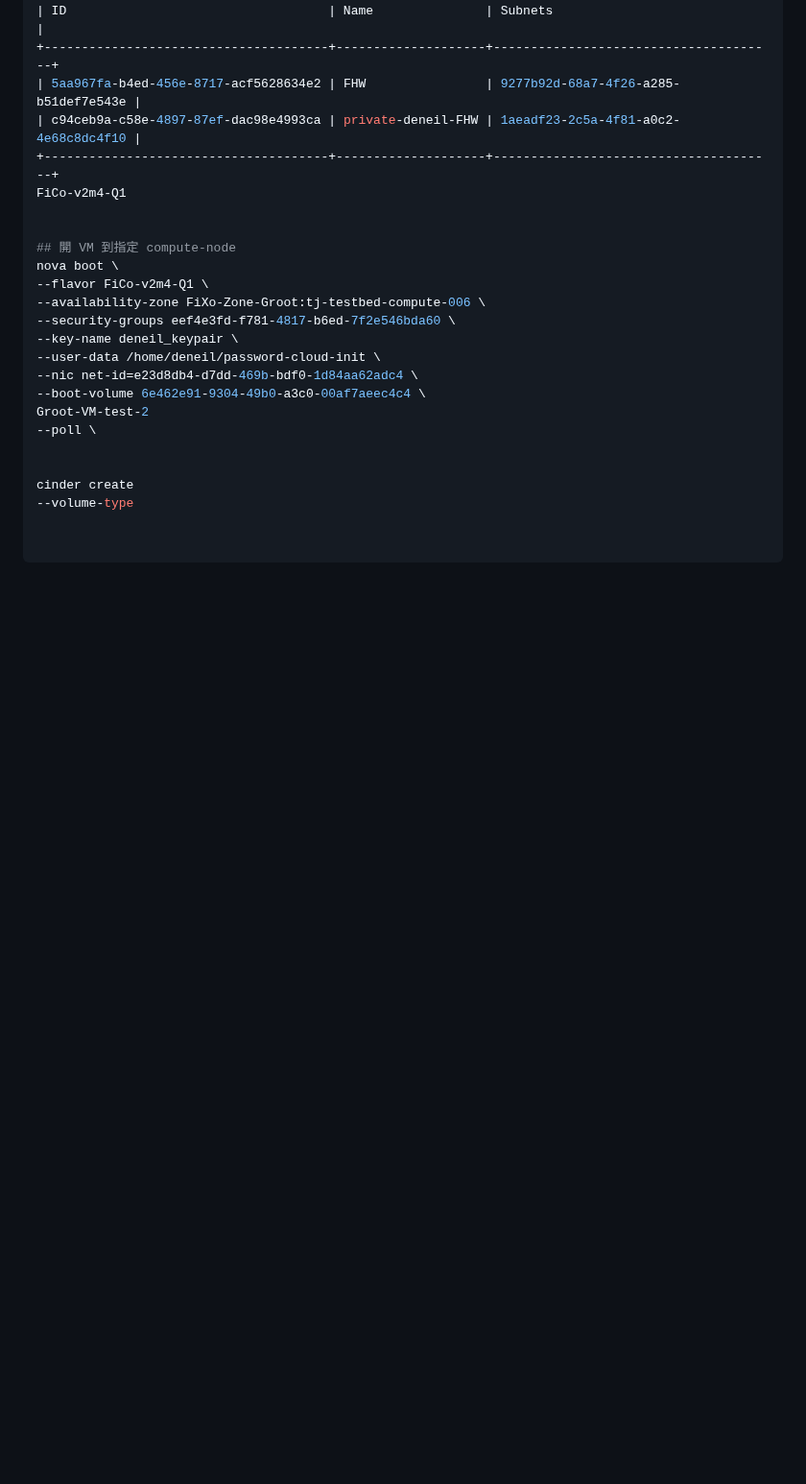
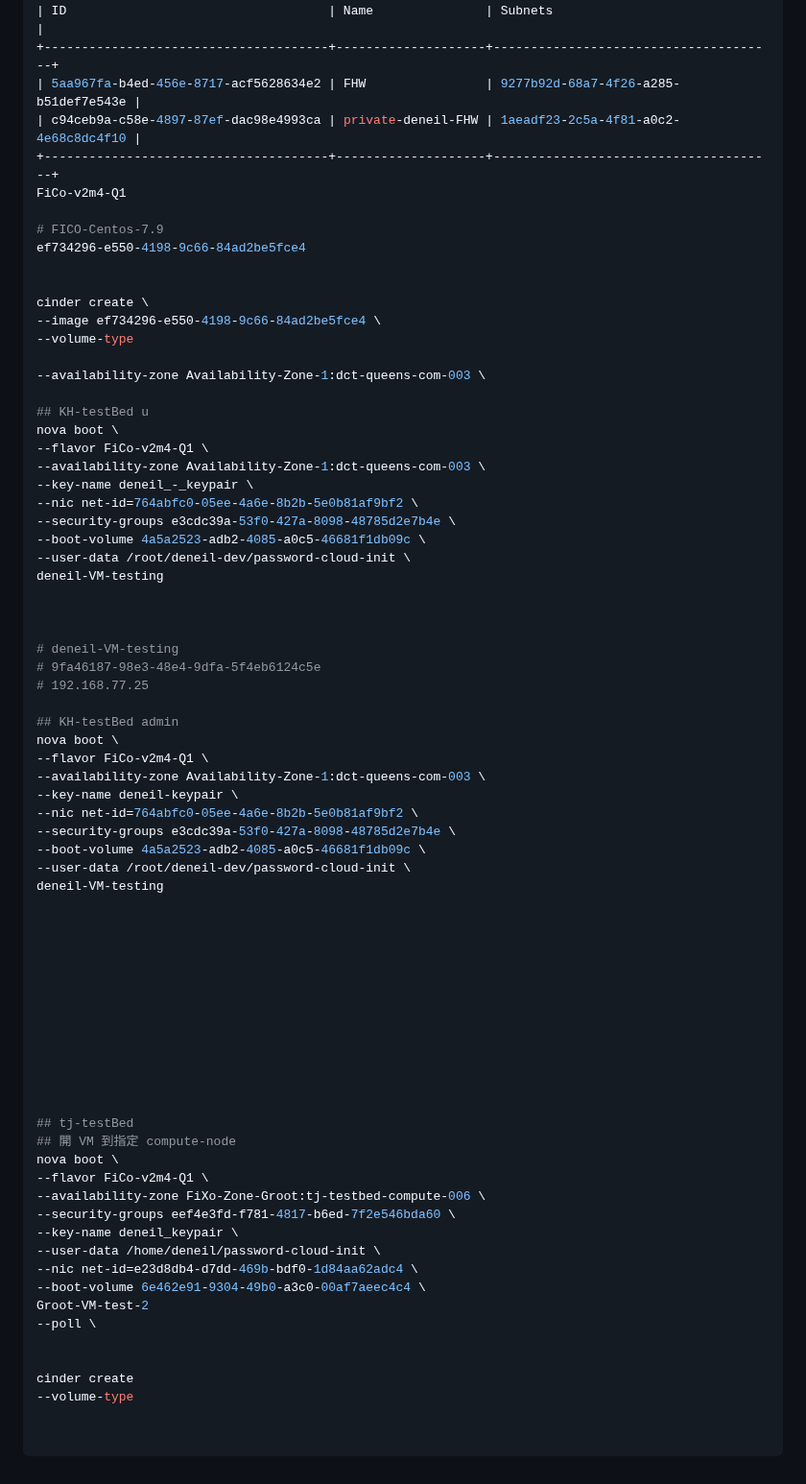
Before and after one commit to HuangDeneil/foxconn_note, a Markdown page: openstack_learning/VM_evacuation.md, the part around one of its changes. Shown at 96% size. Rendered like a GitHub page; blank space fills up the shorter version.

```diff
--- a/openstack_learning/VM_evacuation.md
+++ b/openstack_learning/VM_evacuation.md
@@ -379,7 +392,56 @@ Host tj-testbed-compute-005 has been successfully removed from aggregate 2
 +--------------------------------------+--------------------+--------------------------------------+
 FiCo-v2m4-Q1
 
+# FICO-Centos-7.9
+ef734296-e550-4198-9c66-84ad2be5fce4
 
+
+cinder create \
+--image ef734296-e550-4198-9c66-84ad2be5fce4 \
+--volume-type
+
+--availability-zone Availability-Zone-1:dct-queens-com-003 \
+
+## KH-testBed u
+nova boot \
+--flavor FiCo-v2m4-Q1 \
+--availability-zone Availability-Zone-1:dct-queens-com-003 \
+--key-name deneil_-_keypair \
+--nic net-id=764abfc0-05ee-4a6e-8b2b-5e0b81af9bf2 \
+--security-groups e3cdc39a-53f0-427a-8098-48785d2e7b4e \
+--boot-volume 4a5a2523-adb2-4085-a0c5-46681f1db09c \
+--user-data /root/deneil-dev/password-cloud-init \
+deneil-VM-testing
+
+
+
+# deneil-VM-testing
+# 9fa46187-98e3-48e4-9dfa-5f4eb6124c5e
+# 192.168.77.25
+
+## KH-testBed admin
+nova boot \
+--flavor FiCo-v2m4-Q1 \
+--availability-zone Availability-Zone-1:dct-queens-com-003 \
+--key-name deneil-keypair \
+--nic net-id=764abfc0-05ee-4a6e-8b2b-5e0b81af9bf2 \
+--security-groups e3cdc39a-53f0-427a-8098-48785d2e7b4e \
+--boot-volume 4a5a2523-adb2-4085-a0c5-46681f1db09c \
+--user-data /root/deneil-dev/password-cloud-init \
+deneil-VM-testing
+
+
+
+
+
+
+
+
+
+
+
+
+## tj-testBed
 ## 開 VM 到指定 compute-node
 nova boot \
 --flavor FiCo-v2m4-Q1 \
```
Also changed, not shown: other parts of openstack_learning/VM_evacuation.md (+14 -1 lines).
